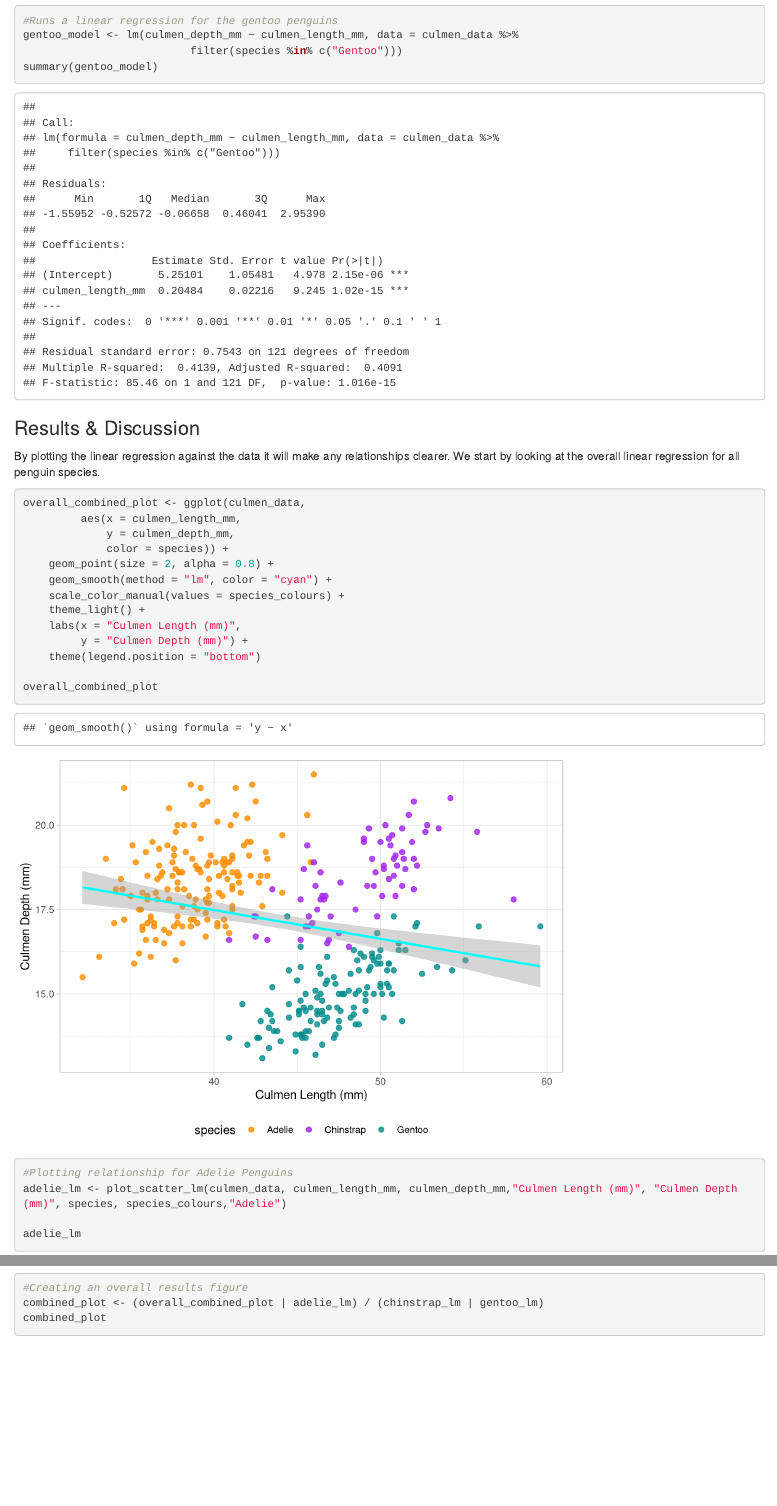
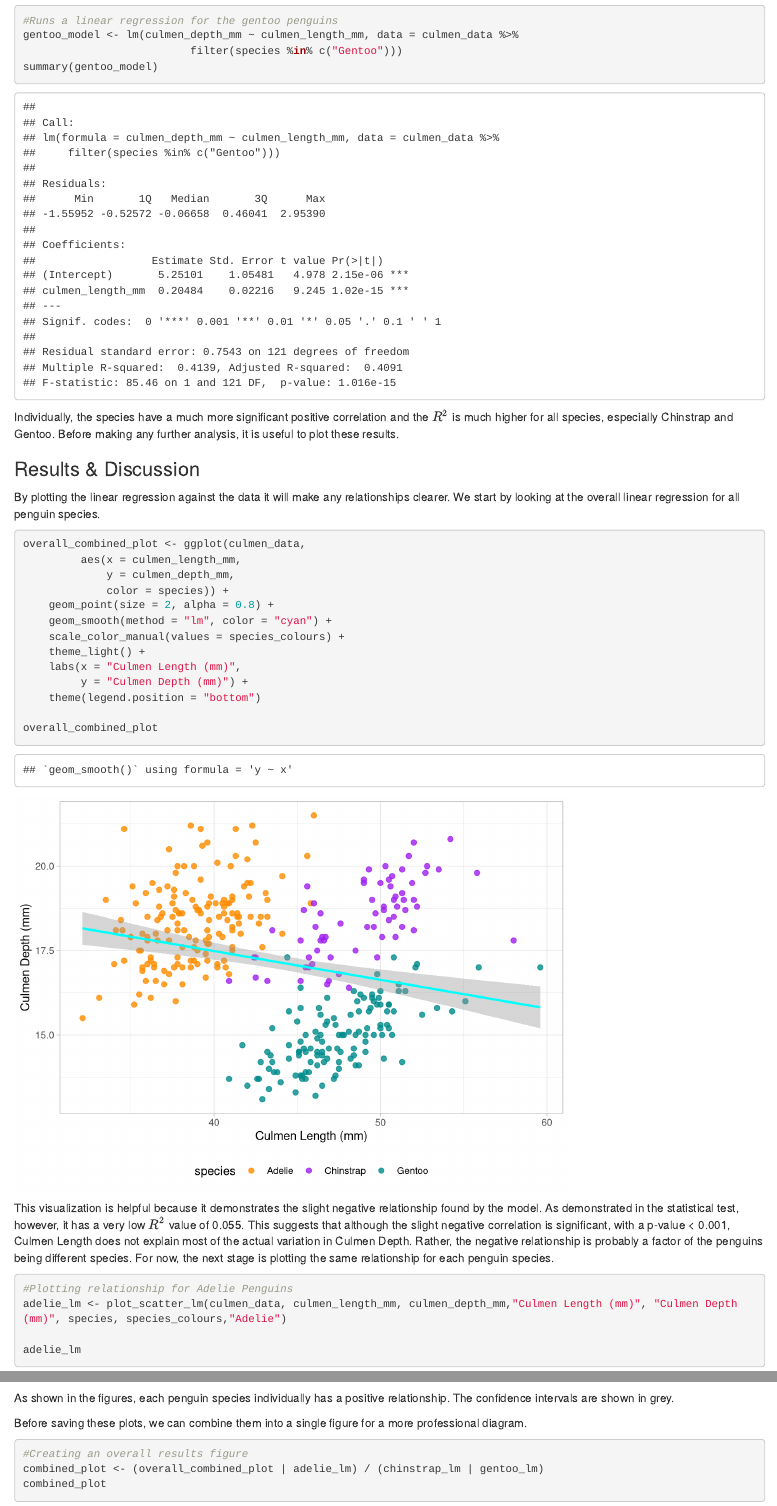
Before and after one commit to tebyebs/PenguinAssignment, an R Markdown document (PenguinCode.Rmd): the page in a window 1100 px wide, from 6590 px down, and a second part further down, joined at a grey line. Rendered offline with R 4.5, knitr and Pandoc, with nearby package versions; some code elsewhere in the file could not run offline.

````diff
--- a/PenguinCode.Rmd
+++ b/PenguinCode.Rmd
@@ -231,6 +231,8 @@
 summary(gentoo_model)
 ```
 
+Individually, the species have a much more significant positive correlation and the $R^2$ is much higher for all species, especially Chinstrap and Gentoo. Before making any further analysis, it is useful to plot these results.
+
 ### Results & Discussion
 By plotting the linear regression against the data it will make any relationships clearer. We start by looking at the overall linear regression for all penguin species.
 
@@ -249,6 +251,8 @@
 
 overall_combined_plot
 ```
+
+This visualization is helpful because it demonstrates the slight negative relationship found by the model. As demonstrated in the statistical test, however, it has a very low $R^2$ value of 0.055. This suggests that although the slight negative correlation is significant, with a p-value < 0.001, Culmen Length does not explain most of the actual variation in Culmen Depth. Rather, the negative relationship is probably a factor of the penguins being different species. For now, the next stage is plotting the same relationship for each penguin species.
 
 ```{r}
 #Plotting relationship for Adelie Penguins
@@ -271,3 +275,6 @@
 gentoo_lm
 ```
 
+As shown in the figures, each penguin species individually has a positive relationship. The confidence intervals are shown in grey.
+
+Before saving these plots, we can combine them into a single figure for a more professional diagram.
````
Also changed, not shown: figures/Combined_Plot.svg (added), PenguinCode.Rmd (8 more changed lines).
